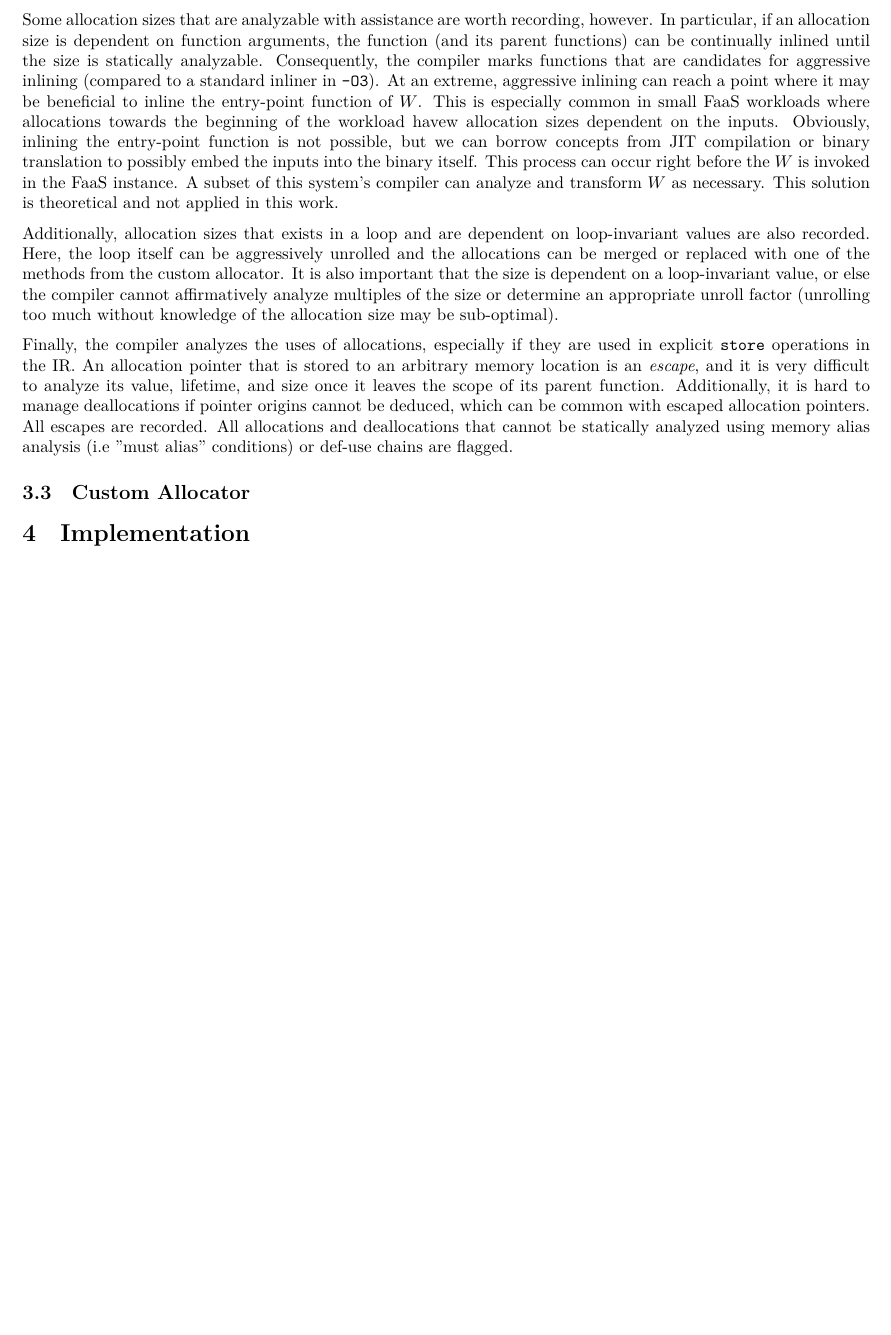
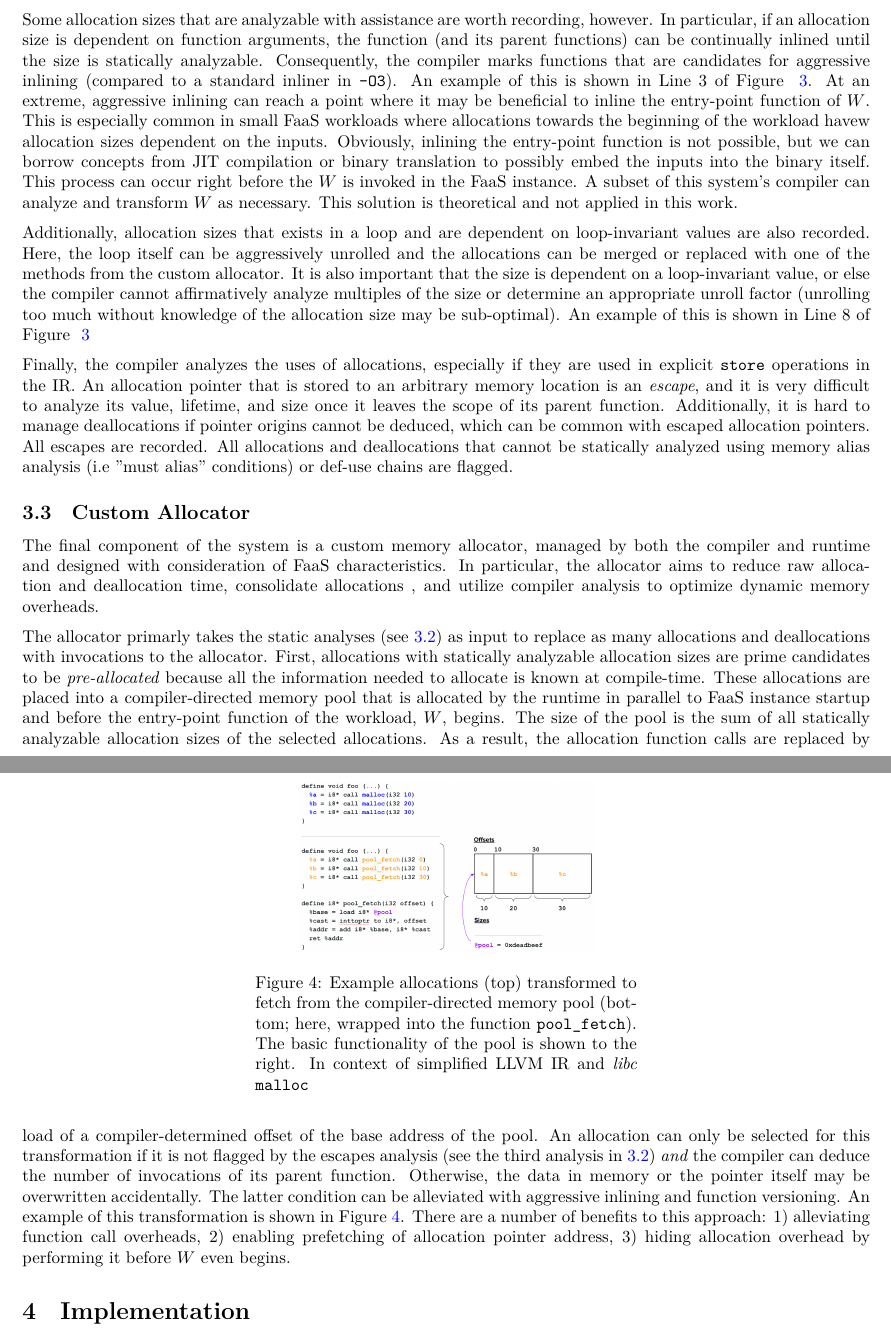
Before and after one commit to sgh185/849, a LaTeX document (paper/paper.tex): part of page 3 of 3 before the commit and two parts of pages 3 and 4 of 4 after it, the two joined at a grey line, cut so that both start at the same text, the shorter picture padded with empty space. Compiled offline with XeLaTeX.

Commit message:
[paper]: add figures for static analysis and pool transformation, start allocator subsection, fix content

```diff
--- a/paper/paper.tex
+++ b/paper/paper.tex
@@ -137,13 +144,14 @@ An "easy-to-deduce" or \textit{statically analyzable} \SIZE\ is one that is
 simply a constant integer. All other \SIZES\ are \textit{analyzable with
 assistance}, where the size can apparently be deduced during runtime. These
 categories are mutually exclusive. The compiler records all statically analyzable
-\SIZES .
+\SIZES . An example is shown in Line 2 of Figure~\ref{fig:sizes}.
 
 Some \SIZES\ that are analyzable with assistance are worth recording, however. In
 particular, if an \SIZE\ is dependent on function arguments, the function (and
 its parent functions) can be continually inlined until the size is statically
 analyzable. Consequently, the compiler marks functions that are candidates for
-aggressive inlining (compared to a standard inliner in \texttt{-O3}). At an
+aggressive inlining (compared to a standard inliner in \texttt{-O3}). An example of
+this is shown in Line 3 of Figure ~\ref{fig:sizes}. At an
 extreme, aggressive inlining can reach a point where it may be beneficial to
 inline the entry-point function of $W$. This is especially common in small
 FaaS workloads where \ALLS\ towards the beginning of the workload havew \SIZES\
@@ -160,7 +168,7 @@ the \ALLS\ can be merged or replaced with one of the methods from the custom
 allocator. It is also important that the size is dependent on a loop-invariant
 value, or else the compiler cannot affirmatively analyze multiples of the size or
 determine an appropriate unroll factor (unrolling too much without knowledge of
-the \SIZE\ may be sub-optimal).
+the \SIZE\ may be sub-optimal). An example of this is shown in Line 8 of Figure ~\ref{fig:sizes}
 
 Finally, the compiler analyzes the uses of \ALLS , especially if they are used
 in explicit \texttt{store} operations in the IR. An \ALL\ pointer that is stored
@@ -172,6 +180,44 @@ are recorded. All \ALLS\ and \DALLS\ that cannot be statically analyzed using
 memory alias analysis (i.e "must alias" conditions) or def-use chains are flagged.
 
 \subsection{Custom Allocator} \label{ca}
+The final component of the system is a custom memory allocator, managed by both
+the compiler and runtime and designed with consideration of FaaS characteristics.
+In particular, the allocator aims to reduce raw \ALL\ and \DALL\ time, consolidate
+\ALLS\ , and utilize compiler analysis to optimize dynamic memory overheads.
+
+The allocator primarly takes the static analyses (see \ref{sa})
+as input to replace as many \ALLS\ and \DALLS\ with invocations to the allocator.
+First, \ALLS\ with statically analyzable \SIZES\ are prime candidates to be
+\textit{pre-allocated} because all the information needed to allocate is known at
+compile-time. These \ALLS\ are placed into a compiler-directed memory pool that is
+allocated by the runtime in parallel to FaaS instance startup and before the entry-point function
+of the workload, $W$, begins. The size of the pool is the sum of all statically
+analyzable \SIZES\ of the selected \ALLS . As a result, the \ALL\ function calls are
+replaced by load of a compiler-determined offset of the base address of the pool.
+An \ALL\ can only be selected for this transformation if it is not flagged by
+the escapes analysis (see the third analysis in \ref{sa}) \textit{and} the compiler
+can deduce the number of invocations of its parent function. Otherwise, the data
+in memory or the pointer itself may be overwritten accidentally. The latter condition
+can be alleviated with aggressive inlining and function versioning. An example of
+this transformation is shown in Figure~\ref{fig:pool}. There are a number of
+benefits to this approach: 1) alleviating function call overheads, 2) enabling
+prefetching of allocation pointer address, 3) hiding allocation overhead by performing
+it before $W$ even begins.
+
+\begin{figure}
+    \centering
+    \begin{minipage}{0.45\textwidth}
+        \centering
+        \includegraphics[width=0.77\textwidth]{figs/pool.png}
+        \caption{Example allocations (top) transformed to fetch from the compiler-directed
+        memory pool (bottom; here, wrapped into the function \texttt{pool\_fetch}). The
+        basic functionality of the pool is shown to the right. In context of simplified LLVM
+        IR and \textit{libc} \texttt{malloc}}
+	    \label{fig:pool}
+    \end{minipage}\hfill
+\end{figure}
+
+
 
 \section{Implementation}
 
```
Also changed, not shown: paper/figs/pool.png (added), paper/figs/sizes.png (added), paper/paper.tex (13 more changed lines).
